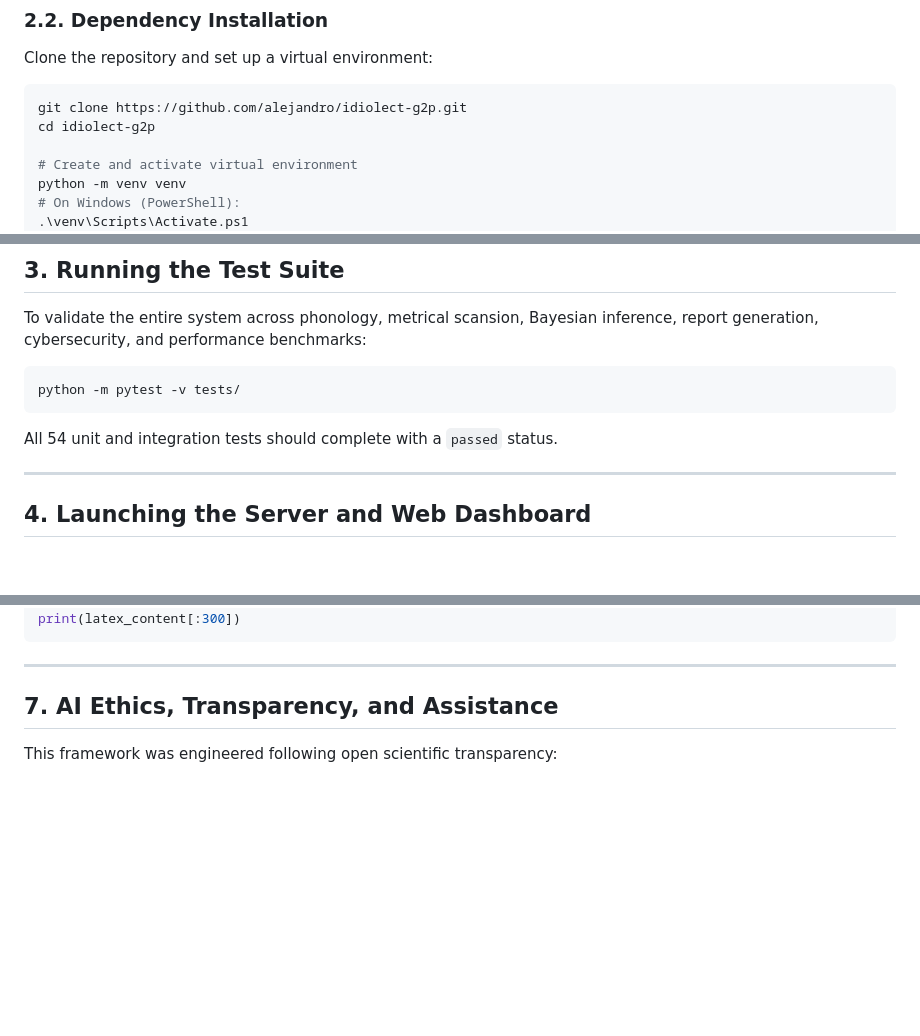
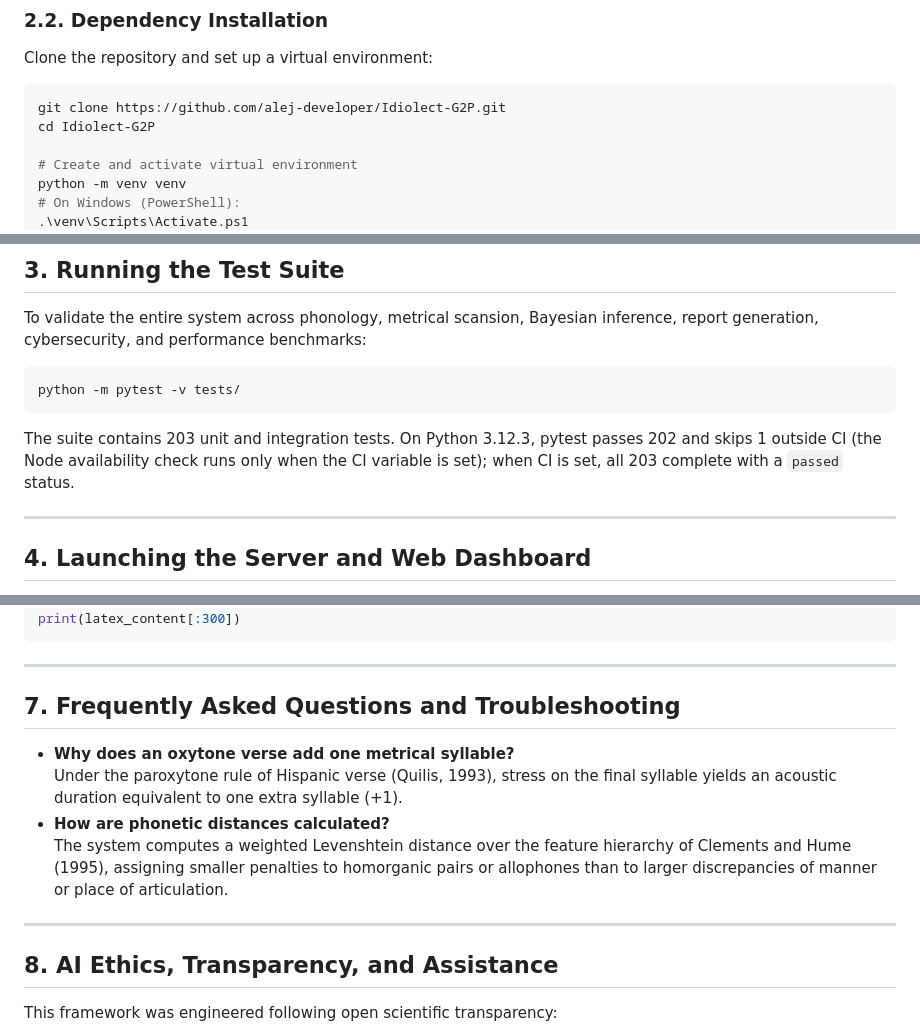
Before and after one commit to alej-developer/Idiolect-G2P, a Markdown page: docs/USER_MANUAL_EN.md, 3 parts joined by grey strips. Drawn GitHub-style; blank space fills up the shorter version.

Commit message:
docs(manual): corregir el clonado, el recuento y las preguntas frecuentes
La URL de clonado apunta a alej-developer/Idiolect-G2P. El manual
indica 203 pruebas y que una se omite fuera de CI. La versión inglesa
añade la sección de preguntas frecuentes y pasa la ética al apartado 8.

Co-authored-by: Alejandro Peña <alej-developer@users.noreply.github.com>

````diff
--- a/docs/USER_MANUAL_EN.md
+++ b/docs/USER_MANUAL_EN.md
@@ -22,8 +22,8 @@
 Clone the repository and set up a virtual environment:
 
 ```bash
-git clone https://github.com/alejandro/idiolect-g2p.git
-cd idiolect-g2p
+git clone https://github.com/alej-developer/Idiolect-G2P.git
+cd Idiolect-G2P
 
 # Create and activate virtual environment
 python -m venv venv
@@ -46,7 +46,7 @@ To validate the entire system across phonology, metrical scansion, Bayesian infe
 python -m pytest -v tests/
 ```
 
-All 54 unit and integration tests should complete with a `passed` status.
+The suite contains 203 unit and integration tests. On Python 3.12.3, pytest passes 202 and skips 1 outside CI (the Node availability check runs only when the CI variable is set); when CI is set, all 203 complete with a `passed` status.
 
 ---
 
@@ -137,7 +137,16 @@ print(latex_content[:300])
 
 ---
 
-## 7. AI Ethics, Transparency, and Assistance
+## 7. Frequently Asked Questions and Troubleshooting
+
+- **Why does an oxytone verse add one metrical syllable?**
+  Under the paroxytone rule of Hispanic verse (Quilis, 1993), stress on the final syllable yields an acoustic duration equivalent to one extra syllable (+1).
+- **How are phonetic distances calculated?**
+  The system computes a weighted Levenshtein distance over the feature hierarchy of Clements and Hume (1995), assigning smaller penalties to homorganic pairs or allophones than to larger discrepancies of manner or place of articulation.
+
+---
+
+## 8. AI Ethics, Transparency, and Assistance
 
 This framework was engineered following open scientific transparency:
 - **Integrated Development Environment:** [Antigravity IDE](https://deepmind.google/technologies/antigravity/)
````
Also changed, not shown: docs/USER_MANUAL_ES.md (+3 -3 lines).
